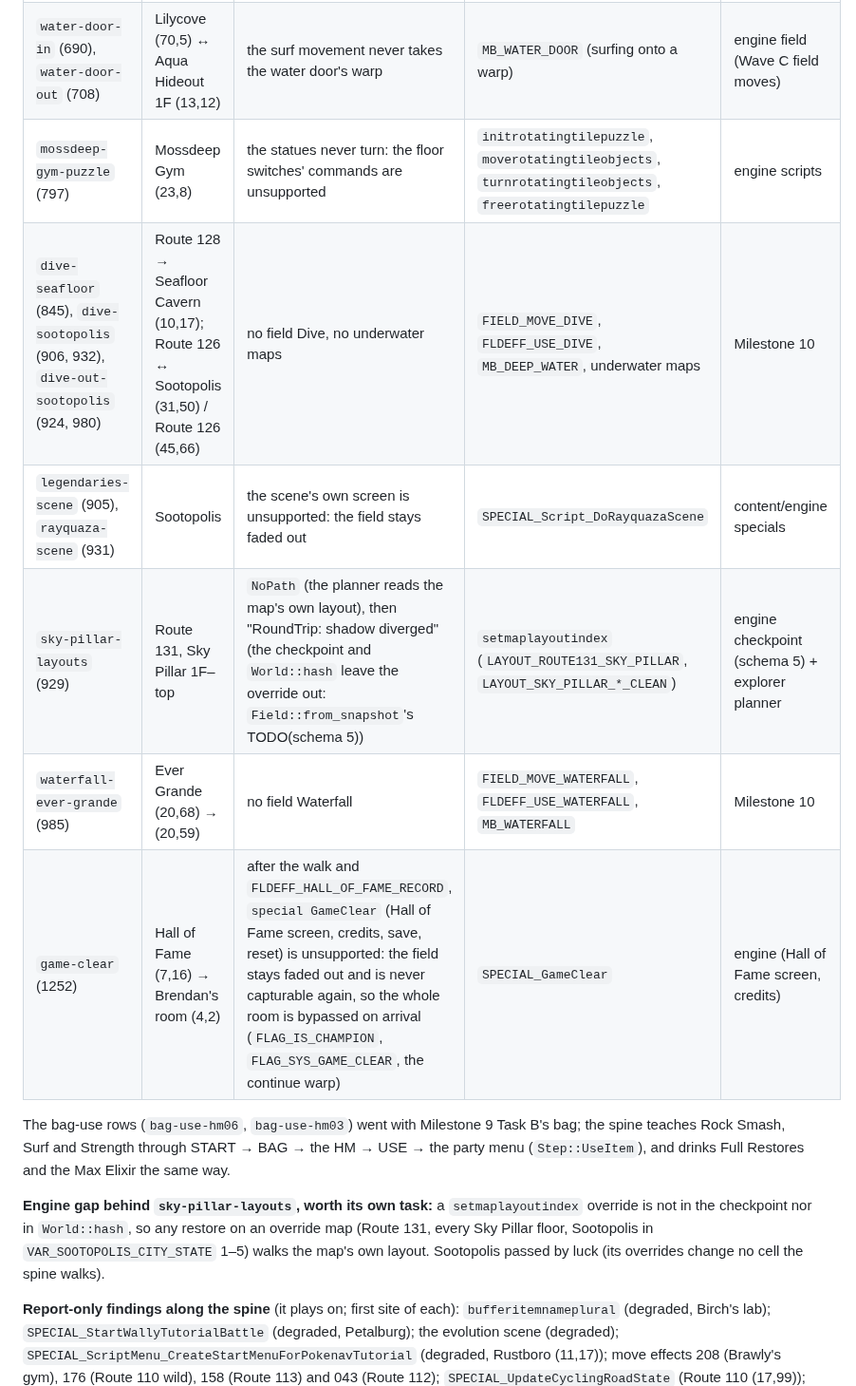
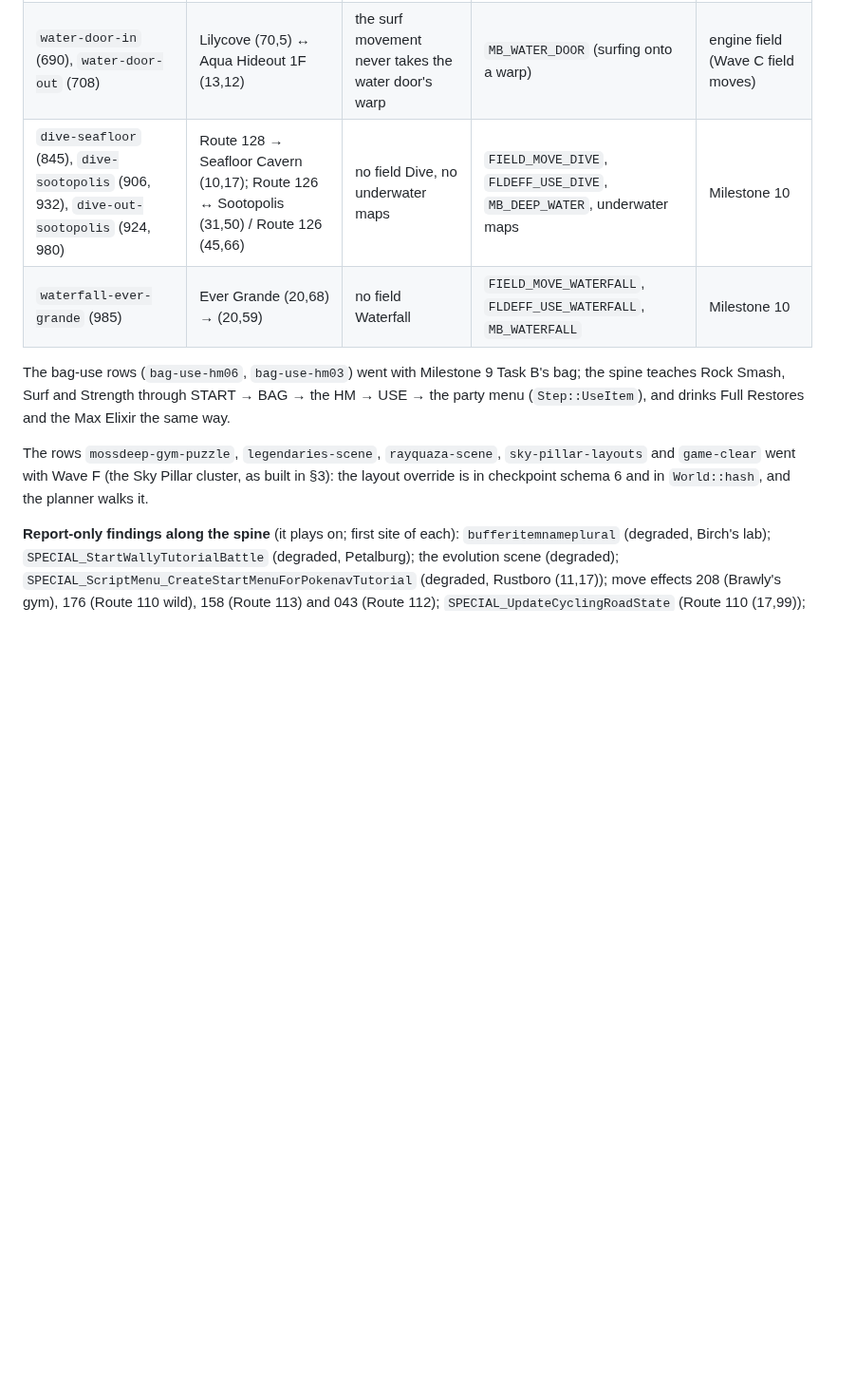
Before and after one commit to Dodecahedr0x/pokemon-rust, a Markdown page: docs/plans/2026-10-23-emerald-parity.md, the part around one of its changes. Shown at 95% size. GitHub-like rendering; blank space fills up the shorter version.

```diff
--- a/docs/plans/2026-10-23-emerald-parity.md
+++ b/docs/plans/2026-10-23-emerald-parity.md
@@ -120,16 +120,12 @@ Each row is one `Step::Bypass` of `explore/src/spine/emerald.rs` (its `issue`);
 |---|---|---|---|---|
 | `fly-mauville` (628), `fly-slateport` (669), `fly-lilycove` (678) | Route 120 → Mauville (22,6); Jagged Pass → Slateport (19,20); Slateport → Lilycove (24,15) | no field Fly; nothing in the party could learn it | `FIELD_MOVE_FLY`, `FLDEFF_USE_FLY`, the region map | Milestone 10 (field moves from the party menu) |
 | `water-door-in` (690), `water-door-out` (708) | Lilycove (70,5) ↔ Aqua Hideout 1F (13,12) | the surf movement never takes the water door's warp | `MB_WATER_DOOR` (surfing onto a warp) | engine field (Wave C field moves) |
-| `mossdeep-gym-puzzle` (797) | Mossdeep Gym (23,8) | the statues never turn: the floor switches' commands are unsupported | `initrotatingtilepuzzle`, `moverotatingtileobjects`, `turnrotatingtileobjects`, `freerotatingtilepuzzle` | engine scripts |
 | `dive-seafloor` (845), `dive-sootopolis` (906, 932), `dive-out-sootopolis` (924, 980) | Route 128 → Seafloor Cavern (10,17); Route 126 ↔ Sootopolis (31,50) / Route 126 (45,66) | no field Dive, no underwater maps | `FIELD_MOVE_DIVE`, `FLDEFF_USE_DIVE`, `MB_DEEP_WATER`, underwater maps | Milestone 10 |
-| `legendaries-scene` (905), `rayquaza-scene` (931) | Sootopolis | the scene's own screen is unsupported: the field stays faded out | `SPECIAL_Script_DoRayquazaScene` | content/engine specials |
-| `sky-pillar-layouts` (929) | Route 131, Sky Pillar 1F–top | `NoPath` (the planner reads the map's own layout), then "RoundTrip: shadow diverged" (the checkpoint and `World::hash` leave the override out: `Field::from_snapshot`'s TODO(schema 5)) | `setmaplayoutindex` (`LAYOUT_ROUTE131_SKY_PILLAR`, `LAYOUT_SKY_PILLAR_*_CLEAN`) | engine checkpoint (schema 5) + explorer planner |
 | `waterfall-ever-grande` (985) | Ever Grande (20,68) → (20,59) | no field Waterfall | `FIELD_MOVE_WATERFALL`, `FLDEFF_USE_WATERFALL`, `MB_WATERFALL` | Milestone 10 |
-| `game-clear` (1252) | Hall of Fame (7,16) → Brendan's room (4,2) | after the walk and `FLDEFF_HALL_OF_FAME_RECORD`, `special GameClear` (Hall of Fame screen, credits, save, reset) is unsupported: the field stays faded out and is never capturable again, so the whole room is bypassed on arrival (`FLAG_IS_CHAMPION`, `FLAG_SYS_GAME_CLEAR`, the continue warp) | `SPECIAL_GameClear` | engine (Hall of Fame screen, credits) |
 
 The bag-use rows (`bag-use-hm06`, `bag-use-hm03`) went with Milestone 9 Task B's bag; the spine teaches Rock Smash, Surf and Strength through START → BAG → the HM → USE → the party menu (`Step::UseItem`), and drinks Full Restores and the Max Elixir the same way.
 
-**Engine gap behind `sky-pillar-layouts`, worth its own task:** a `setmaplayoutindex` override is not in the checkpoint nor in `World::hash`, so any restore on an override map (Route 131, every Sky Pillar floor, Sootopolis in `VAR_SOOTOPOLIS_CITY_STATE` 1–5) walks the map's own layout. Sootopolis passed by luck (its overrides change no cell the spine walks).
+The rows `mossdeep-gym-puzzle`, `legendaries-scene`, `rayquaza-scene`, `sky-pillar-layouts` and `game-clear` went with Wave F (the Sky Pillar cluster, as built in §3): the layout override is in checkpoint schema 6 and in `World::hash`, and the planner walks it.
 
 **Report-only findings along the spine** (it plays on; first site of each): `bufferitemnameplural` (degraded, Birch's lab); `SPECIAL_StartWallyTutorialBattle` (degraded, Petalburg); the evolution scene (degraded); `SPECIAL_ScriptMenu_CreateStartMenuForPokenavTutorial` (degraded, Rustboro (11,17)); move effects 208 (Brawly's gym), 176 (Route 110 wild), 158 (Route 113) and 043 (Route 112); `SPECIAL_UpdateCyclingRoadState` (Route 110 (17,99)); `ai pursuit viability` (degraded, Route 110 rival); `SPECIAL_SetMauvilleOldManObjEventGfx` (Mauville Center); `SPECIAL_SetMirageTowerVisibility` (Route 111 (16,139)); `FLDEFF_USE_ROCK_SMASH` and `SPECIAL_RockSmashWildEncounter` (Route 111 (18,102)); `SPECIAL_CableCar` (degraded: the ride is a fade and Gen3's 602 frames, Route 112's station). Surf works (Wave C field moves): the spine surfs Route 118 and walks Route 119 to Fortree; the next gap is Fortree's gym, behind the Kecleon that only the Devon Scope (Route 120, Steven) reveals.
 
```
Also changed, not shown: other parts of docs/plans/2026-10-23-emerald-parity.md (+13 -0 lines).
